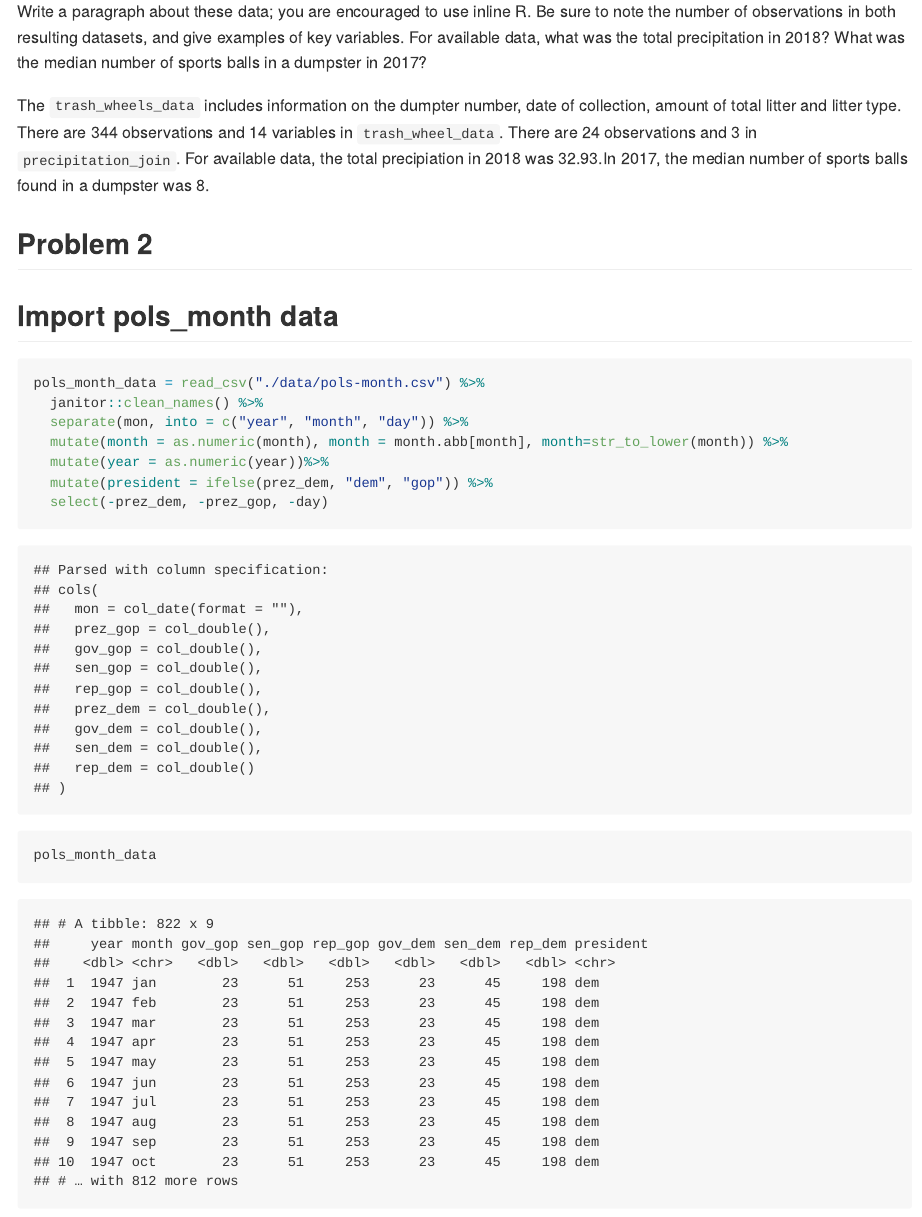
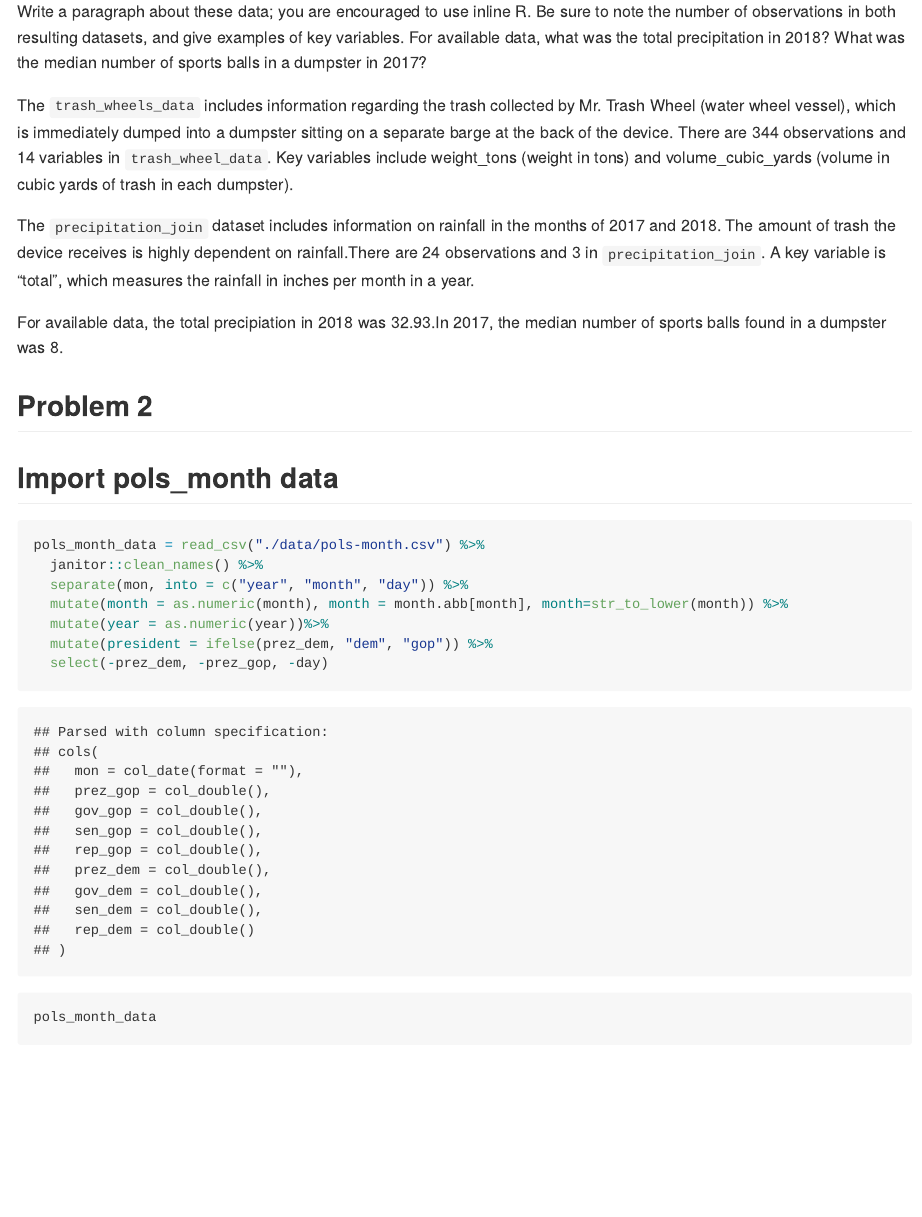
Before and after one commit to AmandaHowarth/p8105_hw2_amh2325, an R Markdown document (p8105_hw2_amh2325.Rmd): the page in a window 1100 px wide, from 3320 px down. The pictures show the output file p8105_hw2_amh2325.md that the author committed with the source, drawn offline in the style of GitHub; long lines of code are wrapped.

Commit message:
Problem 1 summary edited with key variables added for both datasets.

```diff
--- a/p8105_hw2_amh2325.Rmd
+++ b/p8105_hw2_amh2325.Rmd
@@ -52,7 +52,11 @@ precipitation_join
 ## Dataset summaries
 Write a paragraph about these data; you are encouraged to use inline R. Be sure to note the number of observations in both resulting datasets, and give examples of key variables. For available data, what was the total precipitation in 2018? What was the median number of sports balls in a dumpster in 2017?
 
-The `trash_wheels_data` includes information on the dumpter number, date of collection, amount of total litter and litter type. There are `r nrow(trash_wheels_data)` observations and `r ncol(trash_wheels_data)` variables in `trash_wheel_data`. There are `r nrow(precipitation_join)` observations and `r ncol(precipitation_join)` in `precipitation_join`. For available data, the total precipiation in 2018 was `r sum(pull(filter(precipitation_join, year == 2018), total))`.In 2017, the median number of sports balls found in a dumpster was `r median(pull(filter(trash_wheels_data, year == 2017), sports_balls))`.
+The `trash_wheels_data` includes information regarding the trash collected by Mr. Trash Wheel (water wheel vessel), which is immediately dumped into a dumpster sitting on a separate barge at the back of the device. There are `r nrow(trash_wheels_data)` observations and `r ncol(trash_wheels_data)` variables in `trash_wheel_data`. Key variables include weight_tons (weight in tons) and volume_cubic_yards (volume in cubic yards of trash in each dumpster).
+
+The `precipitation_join` dataset includes information on rainfall in the months of 2017 and 2018. The amount of trash the device receives is highly dependent on rainfall.There are `r nrow(precipitation_join)` observations and `r ncol(precipitation_join)` in `precipitation_join`. A key variable is "total", which measures the rainfall in inches per month in a year.
+
+For available data, the total precipiation in 2018 was `r sum(pull(filter(precipitation_join, year == 2018), total))`.In 2017, the median number of sports balls found in a dumpster was `r median(pull(filter(trash_wheels_data, year == 2017), sports_balls))`.
 
 ## Problem 2
 ## Import pols_month data
```
Also changed, not shown: p8105_hw2_amh2325.md.
